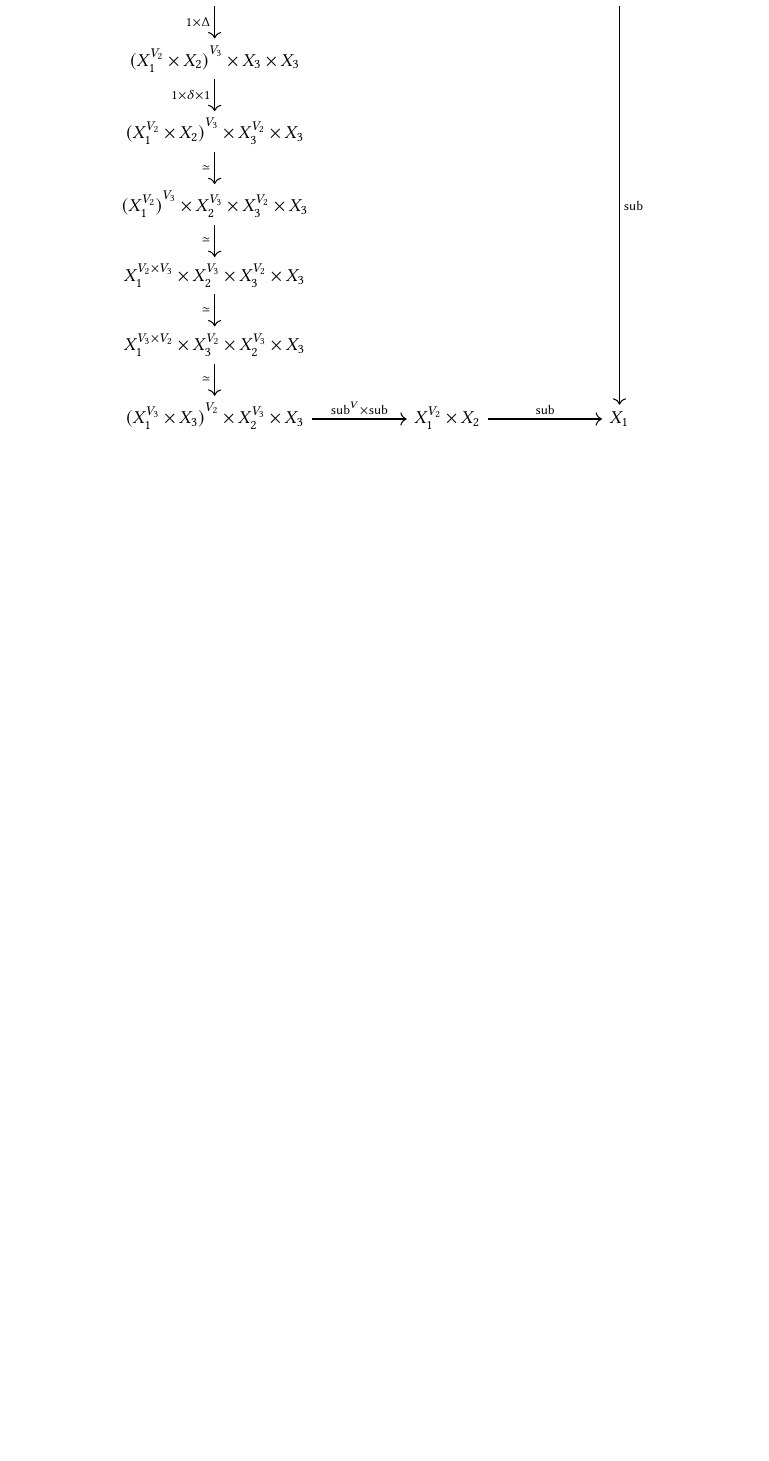
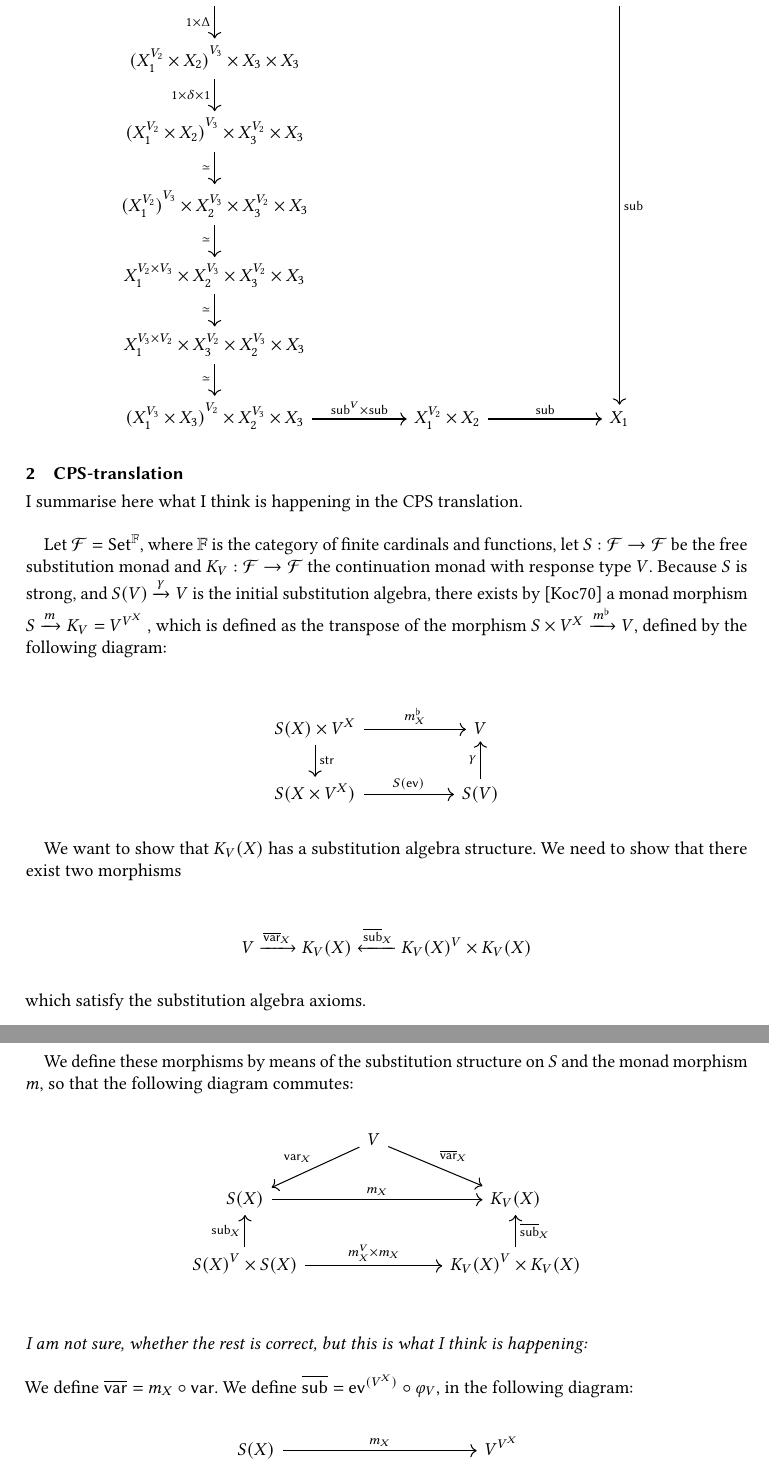
Before and after one commit to vikraman/inception, a LaTeX paper (notes/notes.tex, which reads notes/vc-math.sty): part of page 2 of 2 before the commit and two parts of pages 2 and 3 of 4 after it, the two joined at a grey line, cut so that both start at the same text, the shorter picture padded with empty space. Compiled offline with pdfLaTeX.

Commit message:
added section on CPS translation

```diff
--- a/notes/notes.tex
+++ b/notes/notes.tex
@@ -85,3 +85,47 @@
     \end{itemize}
 \end{definition}
 
+\section{CPS-translation}
+I summarise here what I think is happening in the CPS translation.\newline
+
+Let $\mathcal{F} = \textsf{Set}^\mathbb{F}$, where $\mathbb{F}$ is the category of finite cardinals and functions, let $S : \mathcal{F} \to \mathcal{F}$ be the free substitution monad and $K_V : \mathcal{F} \to \mathcal{F}$ the continuation monad with response type $V$.
+Because $S$ is strong, and $S(V) \xrightarrow{\gamma} V$ is the initial substitution algebra, there exists by \cite{kockDoubleDualizationMonads1970} a monad morphism $S \xrightarrow{m} K_V = V^{V^X}$ , which is defined as the transpose of the morphism $S \times V^X \xrightarrow{m^\flat} V$, defined by the following diagram:
+
+              \[
+\begin{tikzcd}[column sep=50pt]
+  S(X) \times V^X \arrow{r}{m^\flat_X} \arrow{d}{\str} & V \\
+  S(X \times V^X) \arrow{r}{S(\ev)} & S(V) \arrow{u}{\gamma}
+\end{tikzcd}
+              \]
+
+We want to show that $K_V(X)$ has a substitution algebra structure.
+We need to show that there exist two morphisms
+
+\[
+  V \xrightarrow{\vark_X} K_V(X) \xleftarrow{\subk_X} {K_V(X)}^V \times K_V(X)
+\]
+which satisfy the substitution algebra axioms.
+\pagebreak
+
+We define these morphisms by means of the substitution structure on $S$ and the monad morphism $m$, so that the following diagram commutes:
+
+              \[
+\begin{tikzcd}[column sep=30pt]
+   & V \arrow{dl}[swap]{\var_X} \arrow{dr}{\vark_X} & \\
+  S(X) \arrow{rr}{m_X} & & K_V(X) \\
+  {S(X)}^V \times S(X) \arrow{u}{\sub_X} \arrow{rr}{m^V_X \times m_X} & & {K_V(X)}^V \times K_V(X) \arrow{u}[swap]{\subk_X}
+\end{tikzcd}
+              \]
+
+\vspace{20pt}
+\noindent \emph{I am not sure, whether the rest is correct, but this is what I think is happening:}\newline
+
+\noindent We define $\vark = m_X \circ \var$.
+We define $\subk = \ev^{(V^X)} \circ \varphi_V$, in the following diagram:
+
+              \[
+\begin{tikzcd}[column sep=60pt]
+  S(X) \arrow{r}{m_X} & V^{V^X} \\
+   &  {(V^V \times V)}^{(V^X)} \arrow{u}[swap]{\ev^{(V^X)}}\\
+  {S(X)}^V \times S(X) \arrow{uu}{\sub_X} \arrow{r}{m^V_X \times m_X} & {(V^{(V^X)})}^V \times V^{(V^X)} \arrow{u}[swap]{\varphi_V}
+\end{tikzcd}
--- a/notes/vc-math.sty
+++ b/notes/vc-math.sty
@@ -15,7 +15,10 @@
 % cccs
 \newcommand{\ev}{\mathsf{ev}}
 \newcommand{\eval}{\mathsf{eval}}
+\newcommand{\str}{\mathsf{str}}
 
 % substitution algebras
 \newcommand{\var}{\mathsf{var}}
 \newcommand{\sub}{\mathsf{sub}}
+\newcommand{\vark}{\overline{\mathsf{var}}}
+\newcommand{\subk}{\overline{\mathsf{sub}}}
```
Also changed, not shown: notes/references.bib (added, +20 -0 lines), notes/notes.tex (49 more changed lines).
